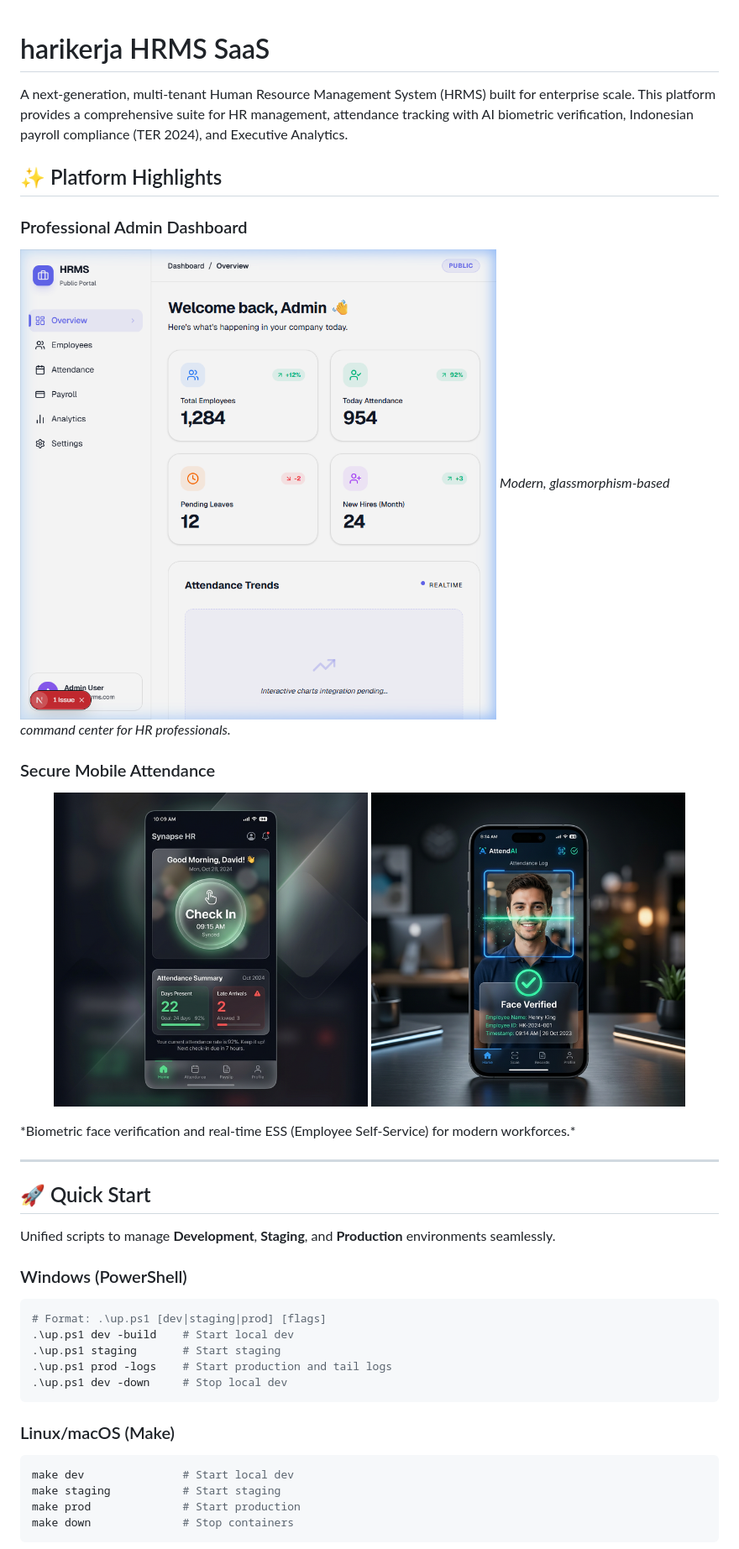
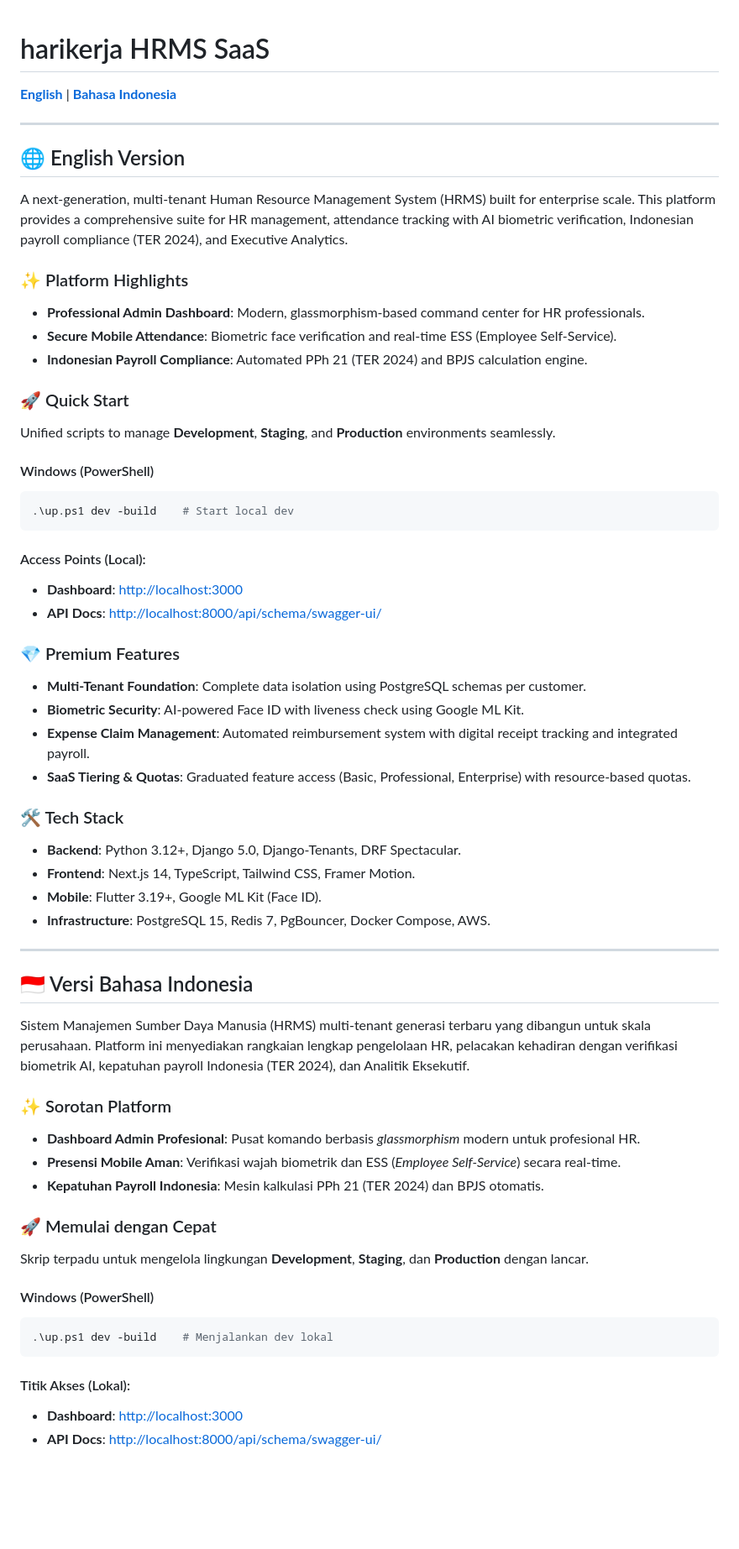
Before and after one commit to afdhalrizki/hrms, a Markdown page: README.md, the part around one of its changes. Shown at 84% size. Rendered like a GitHub page; blank space fills up the shorter version.

Commit message:
docs: Add Indonesian translation and streamline the English content in README.

````diff
--- a/README.md
+++ b/README.md
@@ -1,40 +1,64 @@
 # harikerja HRMS SaaS
+
+[**English**](#english) | [**Bahasa Indonesia**](#bahasa-indonesia)
+
+---
+
+<a name="english"></a>
+## 🌐 English Version
 
 A next-generation, multi-tenant Human Resource Management System (HRMS) built for enterprise scale. This platform provides a comprehensive suite for HR management, attendance tracking with AI biometric verification, Indonesian payroll compliance (TER 2024), and Executive Analytics.
 
-## ✨ Platform Highlights
+### ✨ Platform Highlights
+- **Professional Admin Dashboard**: Modern, glassmorphism-based command center for HR professionals.
+- **Secure Mobile Attendance**: Biometric face verification and real-time ESS (Employee Self-Service).
+- **Indonesian Payroll Compliance**: Automated PPh 21 (TER 2024) and BPJS calculation engine.
 
-### Professional Admin Dashboard
-![Dashboard Preview](./docs/assets/dashboard_preview.png)
-*Modern, glassmorphism-based command center for HR professionals.*
+### 🚀 Quick Start
+Unified scripts to manage **Development**, **Staging**, and **Production** environments seamlessly.
 
-### Secure Mobile Attendance
-<p align="center">
-  <img src="./docs/assets/mobile_preview.png" width="45%" />
-  <img src="./docs/assets/mobile_face_id.png" width="45%" />
-</p>
-*Biometric face verification and real-time ESS (Employee Self-Service) for modern workforces.*
+#### Windows (PowerShell)
+```powershell
+.\up.ps1 dev -build    # Start local dev
+```
+
+#### Access Points (Local):
+- **Dashboard**: [http://localhost:3000](http://localhost:3000)
+- **API Docs**: [http://localhost:8000/api/schema/swagger-ui/](http://localhost:8000/api/schema/swagger-ui/)
+
+### 💎 Premium Features
+- **Multi-Tenant Foundation**: Complete data isolation using PostgreSQL schemas per customer.
+- **Biometric Security**: AI-powered Face ID with liveness check using Google ML Kit.
+- **Expense Claim Management**: Automated reimbursement system with digital receipt tracking and integrated payroll.
+- **SaaS Tiering & Quotas**: Graduated feature access (Basic, Professional, Enterprise) with resource-based quotas.
+
+### 🛠 Tech Stack
+- **Backend**: Python 3.12+, Django 5.0, Django-Tenants, DRF Spectacular.
+- **Frontend**: Next.js 14, TypeScript, Tailwind CSS, Framer Motion.
+- **Mobile**: Flutter 3.19+, Google ML Kit (Face ID).
+- **Infrastructure**: PostgreSQL 15, Redis 7, PgBouncer, Docker Compose, AWS.
 
 ---
 
-## 🚀 Quick Start
+<a name="bahasa-indonesia"></a>
+## 🇮🇩 Versi Bahasa Indonesia
 
-Unified scripts to manage **Development**, **Staging**, and **Production** environments seamlessly.
+Sistem Manajemen Sumber Daya Manusia (HRMS) multi-tenant generasi terbaru yang dibangun untuk skala perusahaan. Platform ini menyediakan rangkaian lengkap pengelolaan HR, pelacakan kehadiran dengan verifikasi biometrik AI, kepatuhan payroll Indonesia (TER 2024), dan Analitik Eksekutif.
 
-### Windows (PowerShell)
+### ✨ Sorotan Platform
+- **Dashboard Admin Profesional**: Pusat komando berbasis *glassmorphism* modern untuk profesional HR.
+- **Presensi Mobile Aman**: Verifikasi wajah biometrik dan ESS (*Employee Self-Service*) secara real-time.
+- **Kepatuhan Payroll Indonesia**: Mesin kalkulasi PPh 21 (TER 2024) dan BPJS otomatis.
+
+### 🚀 Memulai dengan Cepat
+Skrip terpadu untuk mengelola lingkungan **Development**, **Staging**, dan **Production** dengan lancar.
+
+#### Windows (PowerShell)
 ```powershell
-# Format: .\up.ps1 [dev|staging|prod] [flags]
-.\up.ps1 dev -build    # Start local dev
-.\up.ps1 staging       # Start staging
-.\up.ps1 prod -logs    # Start production and tail logs
-.\up.ps1 dev -down     # Stop local dev
+.\up.ps1 dev -build    # Menjalankan dev lokal
 ```
 
-### Linux/macOS (Make)
-```bash
-make dev               # Start local dev
-make staging           # Start staging
-make prod              # Start production
-make down              # Stop containers
-```
+#### Titik Akses (Lokal):
+- **Dashboard**: [http://localhost:3000](http://localhost:3000)
+- **API Docs**: [http://localhost:8000/api/schema/swagger-ui/](http://localhost:8000/api/schema/swagger-ui/)
 
````
Also changed, not shown: other parts of README.md (+10 -51 lines).
